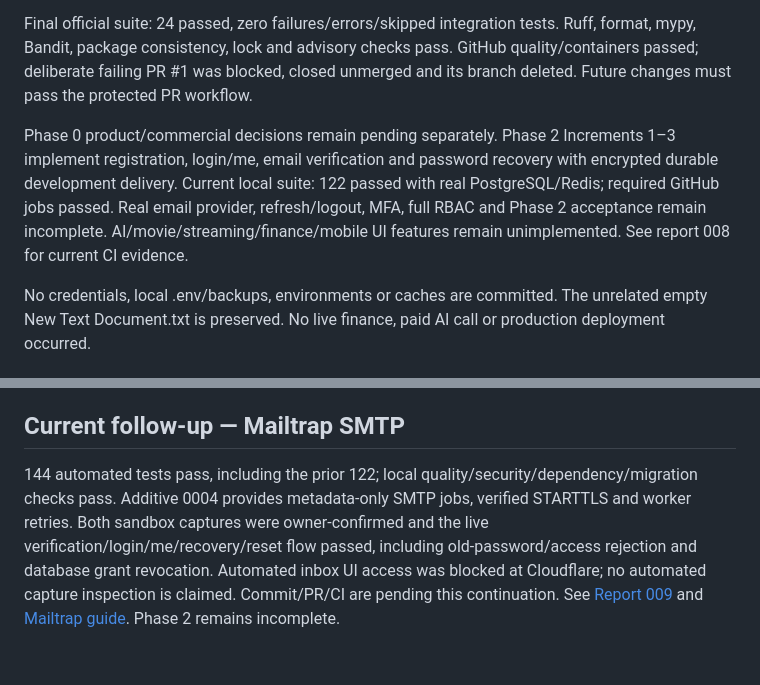
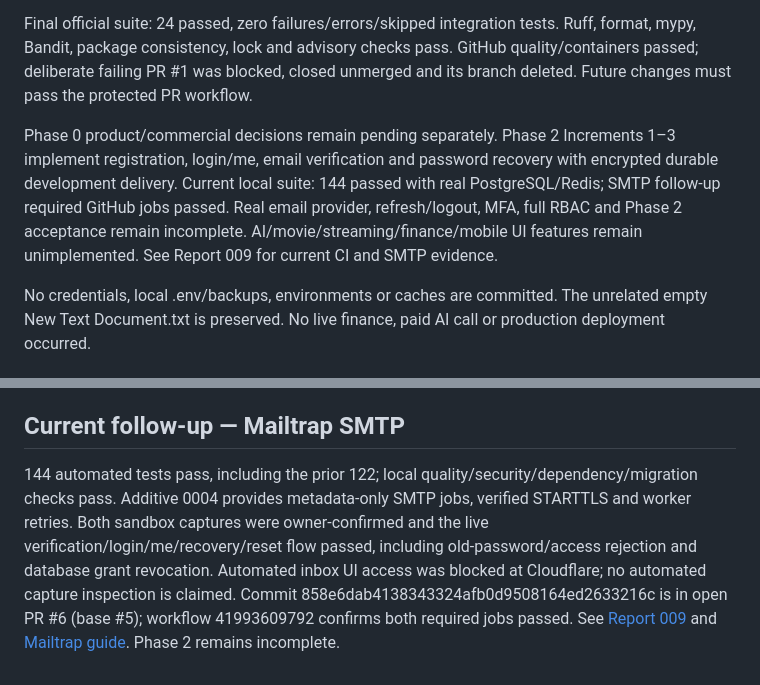
Before and after one commit to vistait2018/ai-movie-platform, a Markdown page: docs/PROJECT_STATUS.md, 2 parts joined by grey strips. Drawn GitHub-style.

```diff
--- a/docs/PROJECT_STATUS.md
+++ b/docs/PROJECT_STATUS.md
@@ -8,7 +8,7 @@ Verified foundation includes Python 3.12.14/locked dependencies, Docker/Compose,
 
 Final official suite: 24 passed, zero failures/errors/skipped integration tests. Ruff, format, mypy, Bandit, package consistency, lock and advisory checks pass. GitHub quality/containers passed; deliberate failing PR #1 was blocked, closed unmerged and its branch deleted. Future changes must pass the protected PR workflow.
 
-Phase 0 product/commercial decisions remain pending separately. Phase 2 Increments 1–3 implement registration, login/me, email verification and password recovery with encrypted durable development delivery. Current local suite: 122 passed with real PostgreSQL/Redis; required GitHub jobs passed. Real email provider, refresh/logout, MFA, full RBAC and Phase 2 acceptance remain incomplete. AI/movie/streaming/finance/mobile UI features remain unimplemented. See report 008 for current CI evidence.
+Phase 0 product/commercial decisions remain pending separately. Phase 2 Increments 1–3 implement registration, login/me, email verification and password recovery with encrypted durable development delivery. Current local suite: 144 passed with real PostgreSQL/Redis; SMTP follow-up required GitHub jobs passed. Real email provider, refresh/logout, MFA, full RBAC and Phase 2 acceptance remain incomplete. AI/movie/streaming/finance/mobile UI features remain unimplemented. See Report 009 for current CI and SMTP evidence.
 
 No credentials, local .env/backups, environments or caches are committed. The unrelated empty New Text Document.txt is preserved. No live finance, paid AI call or production deployment occurred.
 
@@ -28,4 +28,4 @@ Phase 2 Increment 3 implements expiring single-use verification/reset workflows,
 
 ## Current follow-up — Mailtrap SMTP
 
-144 automated tests pass, including the prior 122; local quality/security/dependency/migration checks pass. Additive 0004 provides metadata-only SMTP jobs, verified STARTTLS and worker retries. Both sandbox captures were owner-confirmed and the live verification/login/me/recovery/reset flow passed, including old-password/access rejection and database grant revocation. Automated inbox UI access was blocked at Cloudflare; no automated capture inspection is claimed. Commit/PR/CI are pending this continuation. See [Report 009](DEVELOPMENT_REPORT_009.md) and [Mailtrap guide](development/MAILTRAP_SANDBOX.md). Phase 2 remains incomplete.
+144 automated tests pass, including the prior 122; local quality/security/dependency/migration checks pass. Additive 0004 provides metadata-only SMTP jobs, verified STARTTLS and worker retries. Both sandbox captures were owner-confirmed and the live verification/login/me/recovery/reset flow passed, including old-password/access rejection and database grant revocation. Automated inbox UI access was blocked at Cloudflare; no automated capture inspection is claimed. Commit 858e6dab4138343324afb0d9508164ed2633216c is in open PR #6 (base #5); workflow 41993609792 confirms both required jobs passed. See [Report 009](DEVELOPMENT_REPORT_009.md) and [Mailtrap guide](development/MAILTRAP_SANDBOX.md). Phase 2 remains incomplete.
```
Also changed, not shown: docs/DEVELOPMENT_REPORT_009.md (+8 -0 lines), docs/roadmap/PHASE_STATUS.md (+1 -1 lines).
